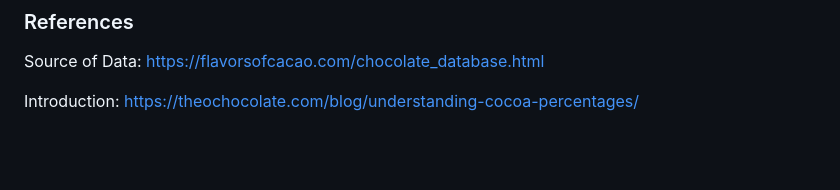
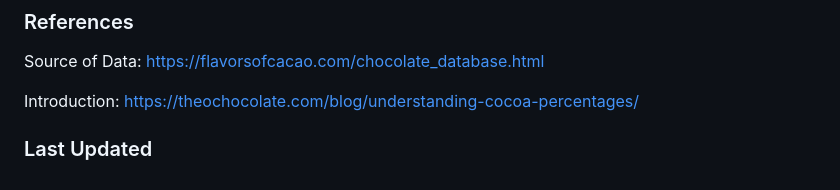
Before and after one commit to adityakmehrotra/Cacao-Percentage-vs-Rating, a Markdown page: README.md, the part around the change. Drawn GitHub-style; blank space fills up the shorter version.

```diff
--- a/README.md
+++ b/README.md
@@ -148,3 +148,5 @@ https://flavorsofcacao.com/chocolate_database.html
 
 Introduction:
 https://theochocolate.com/blog/understanding-cocoa-percentages/
+
+### Last Updated
```
